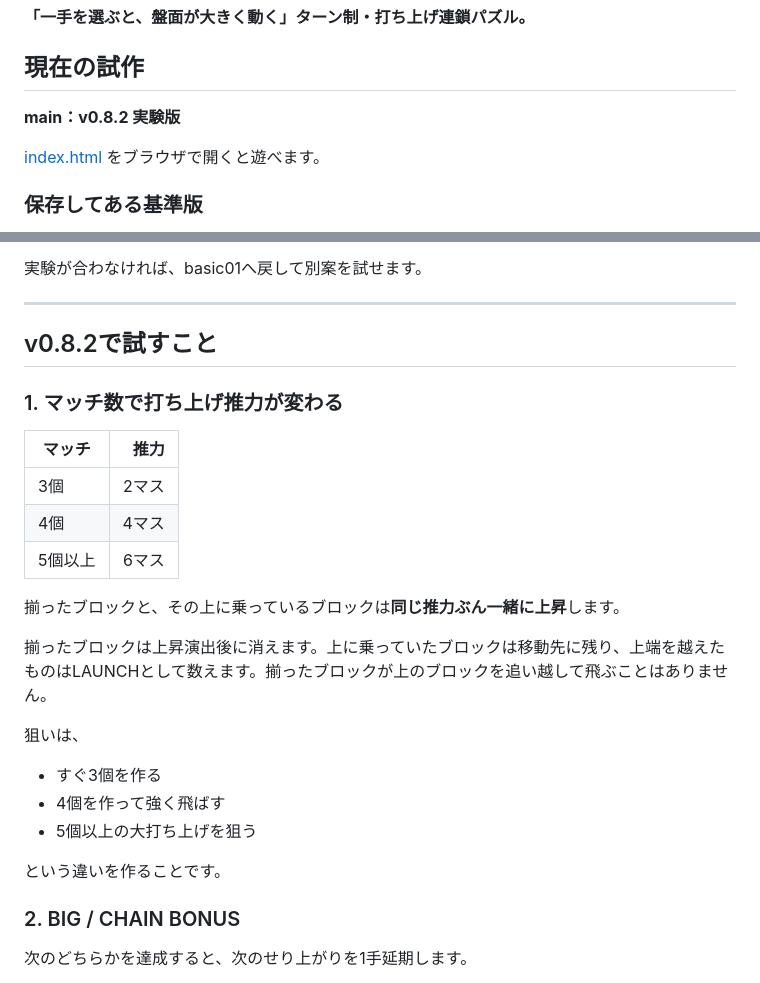
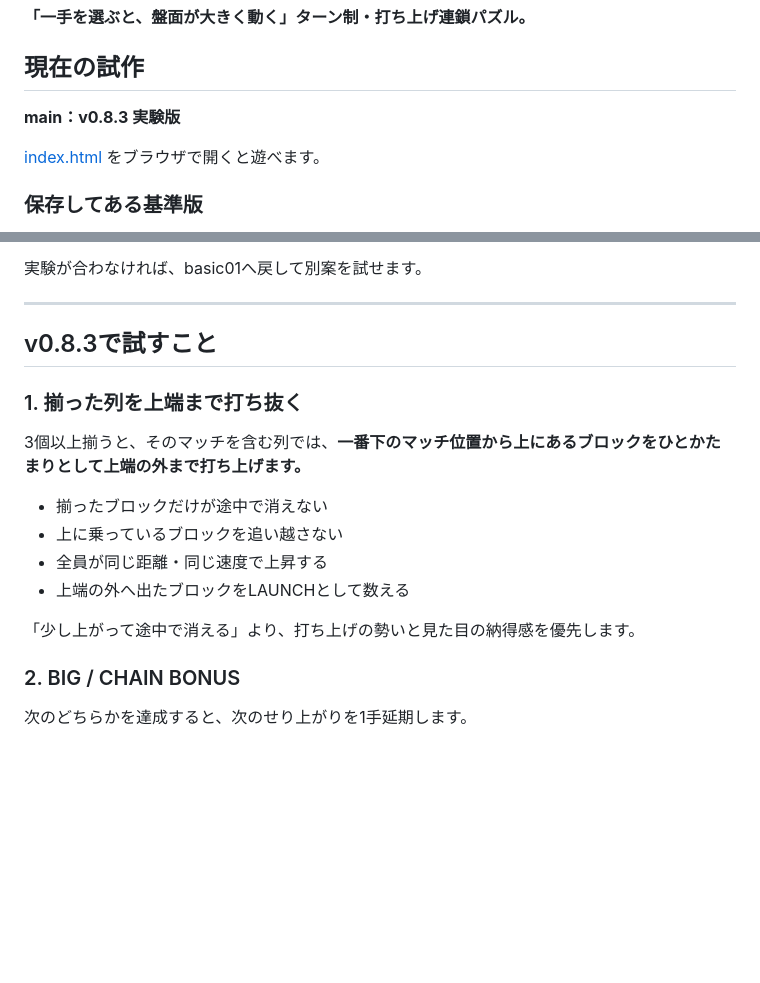
Before and after one commit to inowoo/metopon, a Markdown page: README.md, 2 parts joined by grey strips. GitHub-like rendering; blank space fills up the shorter version.

Commit message:
Document full-stack launch in v0.8.3

```diff
--- a/README.md
+++ b/README.md
@@ -4,7 +4,7 @@
 
 ## 現在の試作
 
-**main：v0.8.2 実験版**
+**main：v0.8.3 実験版**
 
 [index.html](./index.html) をブラウザで開くと遊べます。
 
@@ -24,27 +24,18 @@
 
 ---
 
-## v0.8.2で試すこと
+## v0.8.3で試すこと
 
-### 1. マッチ数で打ち上げ推力が変わる
+### 1. 揃った列を上端まで打ち抜く
 
-| マッチ | 推力 |
-| --- | ---: |
-| 3個 | 2マス |
-| 4個 | 4マス |
-| 5個以上 | 6マス |
+3個以上揃うと、そのマッチを含む列では、**一番下のマッチ位置から上にあるブロックをひとかたまりとして上端の外まで打ち上げます。**
 
-揃ったブロックと、その上に乗っているブロックは**同じ推力ぶん一緒に上昇**します。
+- 揃ったブロックだけが途中で消えない
+- 上に乗っているブロックを追い越さない
+- 全員が同じ距離・同じ速度で上昇する
+- 上端の外へ出たブロックをLAUNCHとして数える
 
-揃ったブロックは上昇演出後に消えます。上に乗っていたブロックは移動先に残り、上端を越えたものはLAUNCHとして数えます。揃ったブロックが上のブロックを追い越して飛ぶことはありません。
-
-狙いは、
-
-- すぐ3個を作る
-- 4個を作って強く飛ばす
-- 5個以上の大打ち上げを狙う
-
-という違いを作ることです。
+「少し上がって途中で消える」より、打ち上げの勢いと見た目の納得感を優先します。
 
 ### 2. BIG / CHAIN BONUS
 
```
